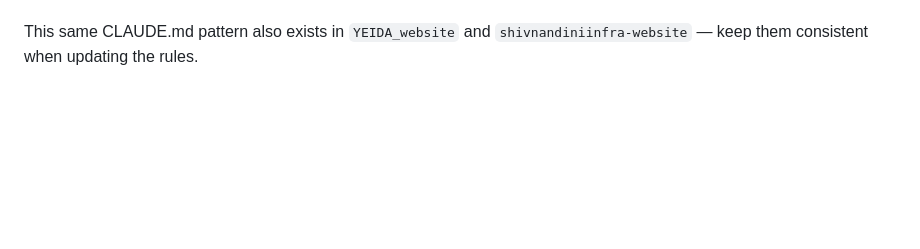
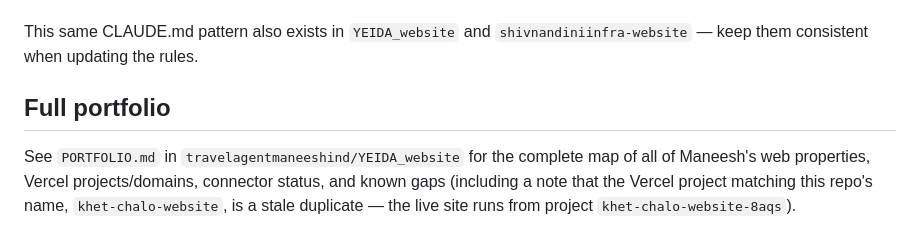
Before and after one commit to travelagentmaneeshind/khet-chalo-website, a Markdown page: CLAUDE.md, the part around the change. GitHub-like rendering; blank space fills up the shorter version.

Commit message:
Link CLAUDE.md to the portfolio index in YEIDA_website
Co-Authored-By: Claude Sonnet 5 <noreply@anthropic.com>
Claude-Session: https://claude.ai/code/session_014gBW9QX8UudQR1uv2VpP4A

```diff
--- a/CLAUDE.md
+++ b/CLAUDE.md
@@ -51,3 +51,10 @@ mean slow back-and-forth just to find where a setting lives.
 
 This same CLAUDE.md pattern also exists in `YEIDA_website` and
 `shivnandiniinfra-website` — keep them consistent when updating the rules.
+
+## Full portfolio
+See `PORTFOLIO.md` in `travelagentmaneeshind/YEIDA_website` for the
+complete map of all of Maneesh's web properties, Vercel projects/domains,
+connector status, and known gaps (including a note that the Vercel project
+matching this repo's name, `khet-chalo-website`, is a stale duplicate —
+the live site runs from project `khet-chalo-website-8aqs`).
```
